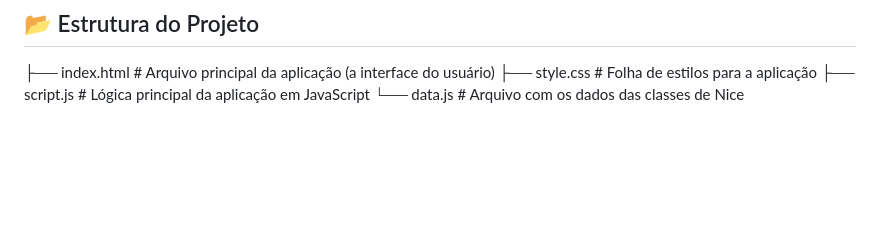
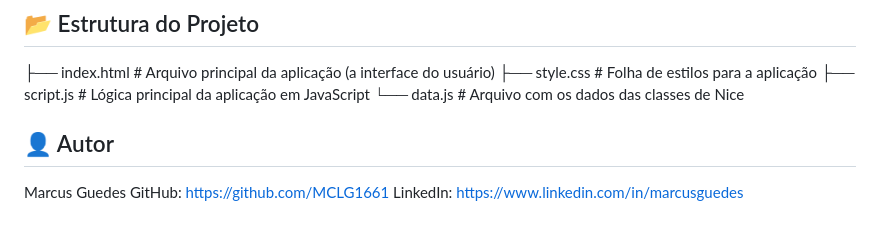
Before and after one commit to MCLG1661/Agente-de-IA-Para-Registro-de-Marcas, a Markdown page: README.md, the part around the change. Drawn GitHub-style; blank space fills up the shorter version.

```diff
--- a/README.md
+++ b/README.md
@@ -46,3 +46,8 @@ Este projeto é construído exclusivamente com tecnologias front-end:
 ├── style.css       # Folha de estilos para a aplicação
 ├── script.js       # Lógica principal da aplicação em JavaScript
 └── data.js         # Arquivo com os dados das classes de Nice
+
+## 👤 Autor
+Marcus Guedes
+GitHub: https://github.com/MCLG1661
+LinkedIn: https://www.linkedin.com/in/marcusguedes
```
